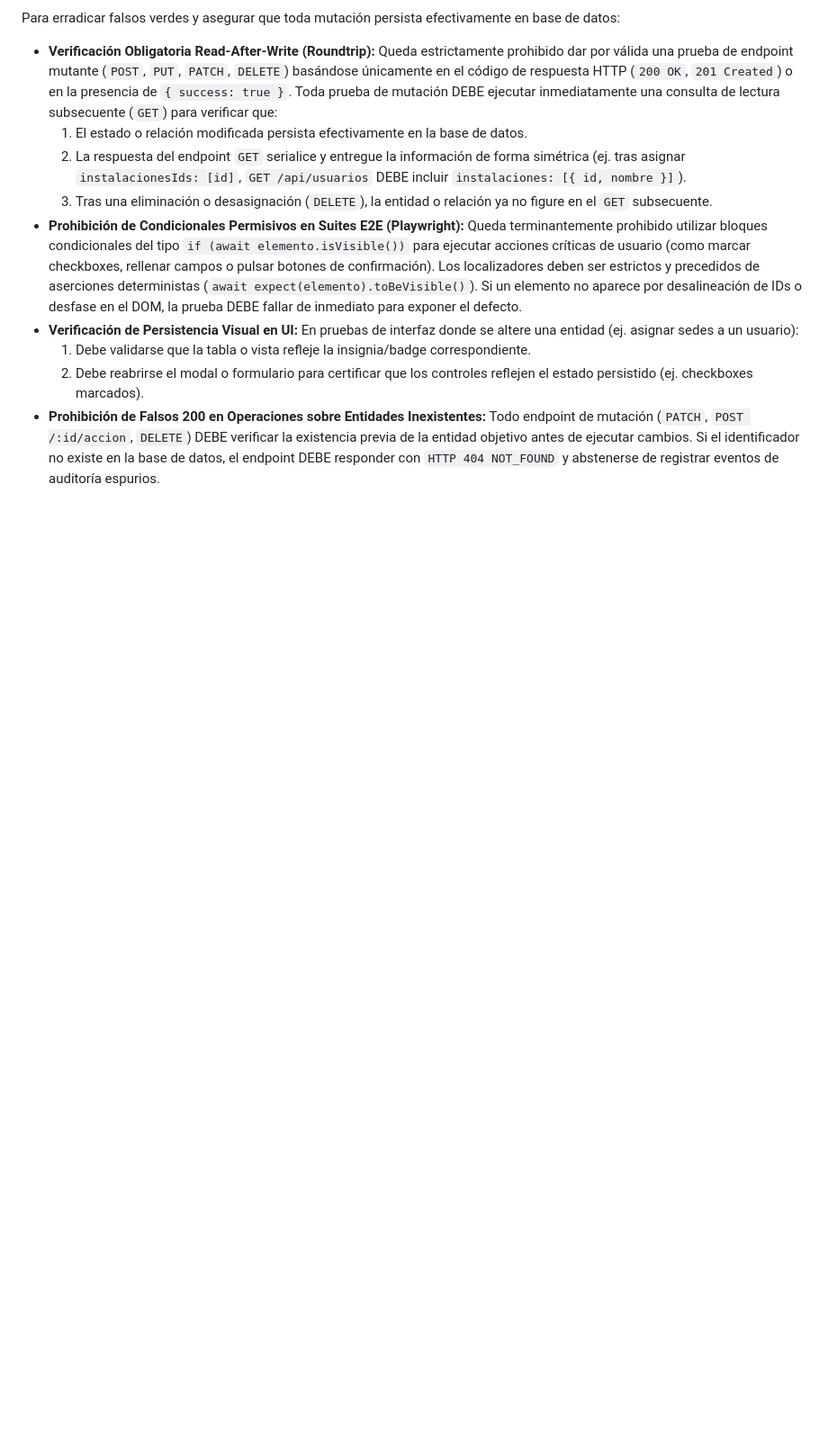
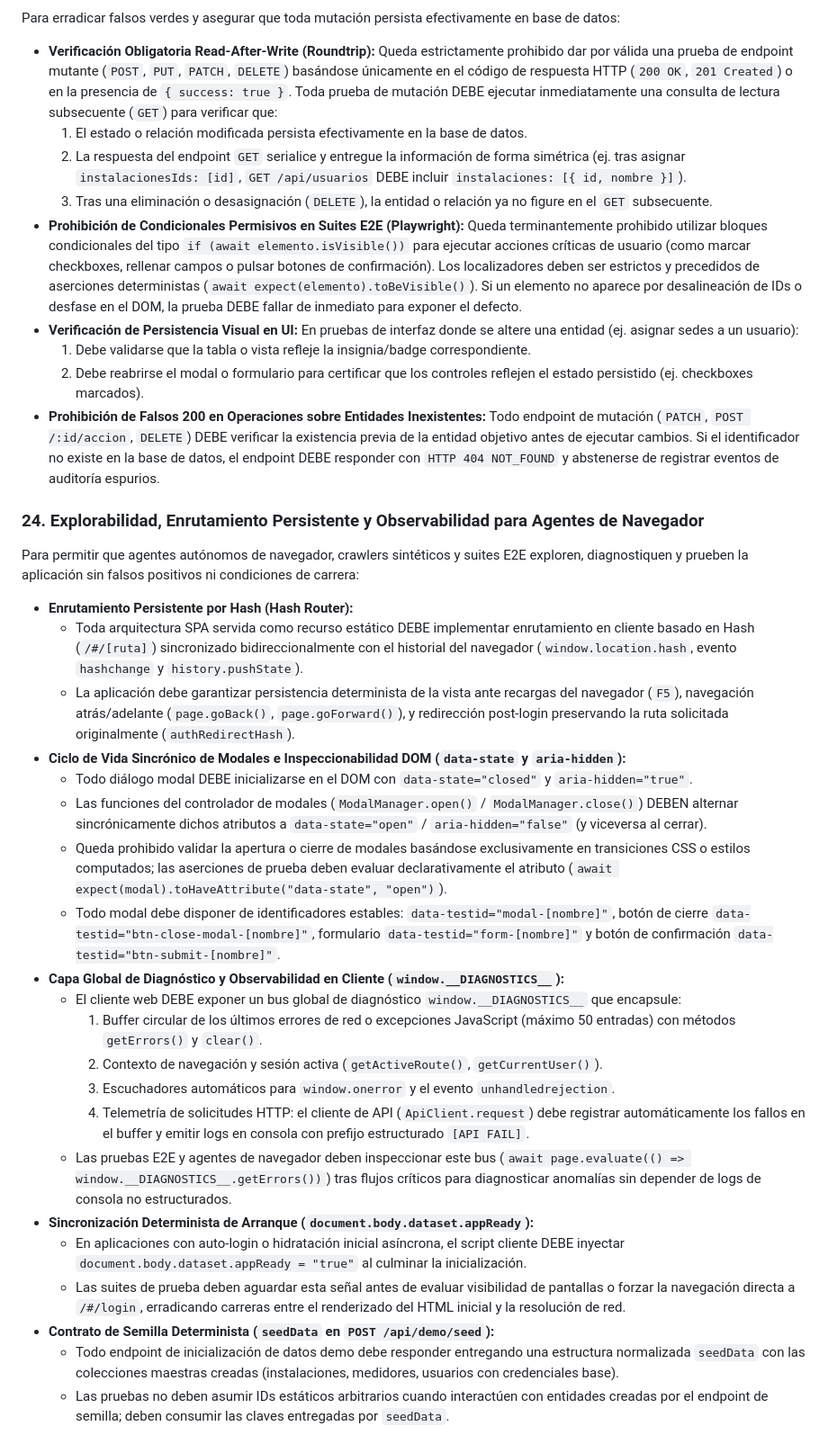
Before and after one commit to Zer0x25/Mi-app-test-SSD-ADR, a Markdown page: AGENTS.md, the part around the change. Shown at 90% size. Rendered like a GitHub page; blank space fills up the shorter version.

Commit message:
docs(agents): formalizar regla 24 sobre explorabilidad y observabilidad para agentes de navegador

```diff
--- a/AGENTS.md
+++ b/AGENTS.md
@@ -215,3 +215,27 @@ Para erradicar falsos verdes y asegurar que toda mutación persista efectivament
   1. Debe validarse que la tabla o vista refleje la insignia/badge correspondiente.
   2. Debe reabrirse el modal o formulario para certificar que los controles reflejen el estado persistido (ej. checkboxes marcados).
 - **Prohibición de Falsos 200 en Operaciones sobre Entidades Inexistentes:** Todo endpoint de mutación (`PATCH`, `POST /:id/accion`, `DELETE`) DEBE verificar la existencia previa de la entidad objetivo antes de ejecutar cambios. Si el identificador no existe en la base de datos, el endpoint DEBE responder con `HTTP 404 NOT_FOUND` y abstenerse de registrar eventos de auditoría espurios.
+
+### 24. Explorabilidad, Enrutamiento Persistente y Observabilidad para Agentes de Navegador
+Para permitir que agentes autónomos de navegador, crawlers sintéticos y suites E2E exploren, diagnostiquen y prueben la aplicación sin falsos positivos ni condiciones de carrera:
+- **Enrutamiento Persistente por Hash (Hash Router):**
+  - Toda arquitectura SPA servida como recurso estático DEBE implementar enrutamiento en cliente basado en Hash (`/#/[ruta]`) sincronizado bidireccionalmente con el historial del navegador (`window.location.hash`, evento `hashchange` y `history.pushState`).
+  - La aplicación debe garantizar persistencia determinista de la vista ante recargas del navegador (`F5`), navegación atrás/adelante (`page.goBack()`, `page.goForward()`), y redirección post-login preservando la ruta solicitada originalmente (`authRedirectHash`).
+- **Ciclo de Vida Sincrónico de Modales e Inspeccionabilidad DOM (`data-state` y `aria-hidden`):**
+  - Todo diálogo modal DEBE inicializarse en el DOM con `data-state="closed"` y `aria-hidden="true"`.
+  - Las funciones del controlador de modales (`ModalManager.open()` / `ModalManager.close()`) DEBEN alternar sincrónicamente dichos atributos a `data-state="open"` / `aria-hidden="false"` (y viceversa al cerrar).
+  - Queda prohibido validar la apertura o cierre de modales basándose exclusivamente en transiciones CSS o estilos computados; las aserciones de prueba deben evaluar declarativamente el atributo (`await expect(modal).toHaveAttribute("data-state", "open")`).
+  - Todo modal debe disponer de identificadores estables: `data-testid="modal-[nombre]"`, botón de cierre `data-testid="btn-close-modal-[nombre]"`, formulario `data-testid="form-[nombre]"` y botón de confirmación `data-testid="btn-submit-[nombre]"`.
+- **Capa Global de Diagnóstico y Observabilidad en Cliente (`window.__DIAGNOSTICS__`):**
+  - El cliente web DEBE exponer un bus global de diagnóstico `window.__DIAGNOSTICS__` que encapsule:
+    1. Buffer circular de los últimos errores de red o excepciones JavaScript (máximo 50 entradas) con métodos `getErrors()` y `clear()`.
+    2. Contexto de navegación y sesión activa (`getActiveRoute()`, `getCurrentUser()`).
+    3. Escuchadores automáticos para `window.onerror` y el evento `unhandledrejection`.
+    4. Telemetría de solicitudes HTTP: el cliente de API (`ApiClient.request`) debe registrar automáticamente los fallos en el buffer y emitir logs en consola con prefijo estructurado `[API FAIL]`.
+  - Las pruebas E2E y agentes de navegador deben inspeccionar este bus (`await page.evaluate(() => window.__DIAGNOSTICS__.getErrors())`) tras flujos críticos para diagnosticar anomalías sin depender de logs de consola no estructurados.
+- **Sincronización Determinista de Arranque (`document.body.dataset.appReady`):**
+  - En aplicaciones con auto-login o hidratación inicial asíncrona, el script cliente DEBE inyectar `document.body.dataset.appReady = "true"` al culminar la inicialización.
+  - Las suites de prueba deben aguardar esta señal antes de evaluar visibilidad de pantallas o forzar la navegación directa a `/#/login`, erradicando carreras entre el renderizado del HTML inicial y la resolución de red.
+- **Contrato de Semilla Determinista (`seedData` en `POST /api/demo/seed`):**
+  - Todo endpoint de inicialización de datos demo debe responder entregando una estructura normalizada `seedData` con las colecciones maestras creadas (instalaciones, medidores, usuarios con credenciales base).
+  - Las pruebas no deben asumir IDs estáticos arbitrarios cuando interactúen con entidades creadas por el endpoint de semilla; deben consumir las claves entregadas por `seedData`.
```
Also changed, not shown: STATE.md (+1 -0 lines).
